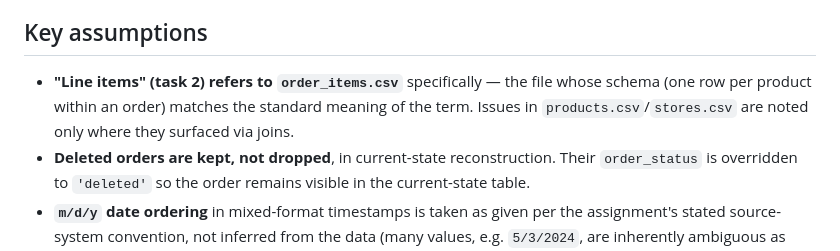
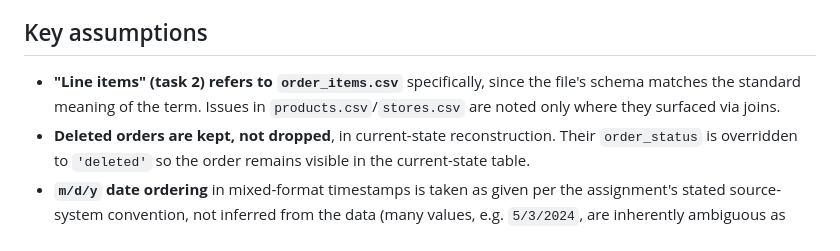
Before and after one commit to ctao6/treez-demo, a Markdown page: NOTES.md, the part around the change. Drawn GitHub-style.

Commit message:
Update key assumptions in NOTES.md
Clarified definition of 'line items' in task 2 to specify that it refers to 'order_items.csv' and improved wording for clarity.

```diff
--- a/NOTES.md
+++ b/NOTES.md
@@ -17,10 +17,9 @@ The pipeline is built in three layered SQL files, run in order:
 
 ## Key assumptions
 
-- **"Line items" (task 2) refers to `order_items.csv`** specifically — the file
-  whose schema (one row per product within an order) matches the standard
-  meaning of the term. Issues in `products.csv`/`stores.csv` are noted only
-  where they surfaced via joins.
+- **"Line items" (task 2) refers to `order_items.csv`** specifically, since the file's
+  schema matches the standard meaning of the term. Issues in `products.csv`/`stores.csv`
+  are noted only where they surfaced via joins.
 - **Deleted orders are kept, not dropped**, in current-state reconstruction.
   Their `order_status` is overridden to `'deleted'` so the order remains
   visible in the current-state table.
```
